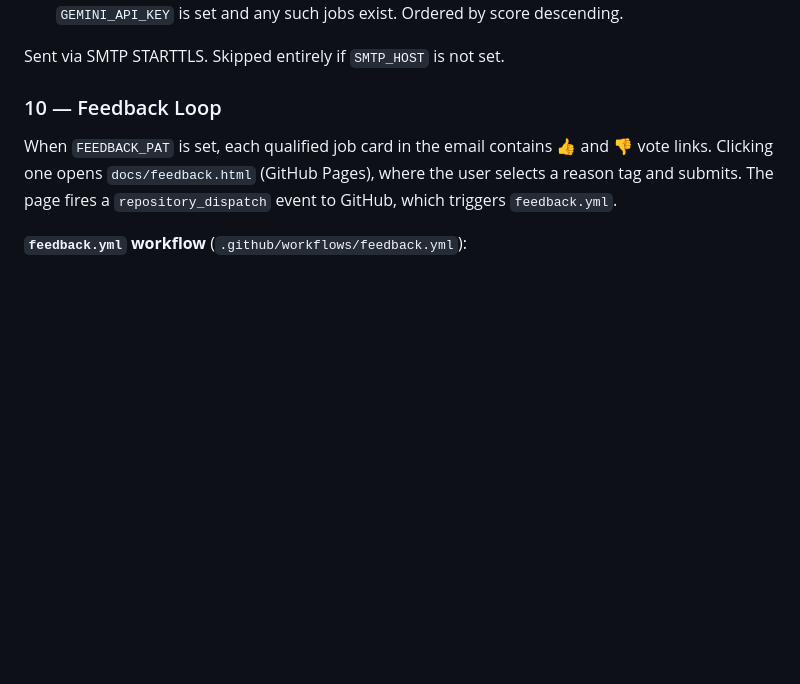
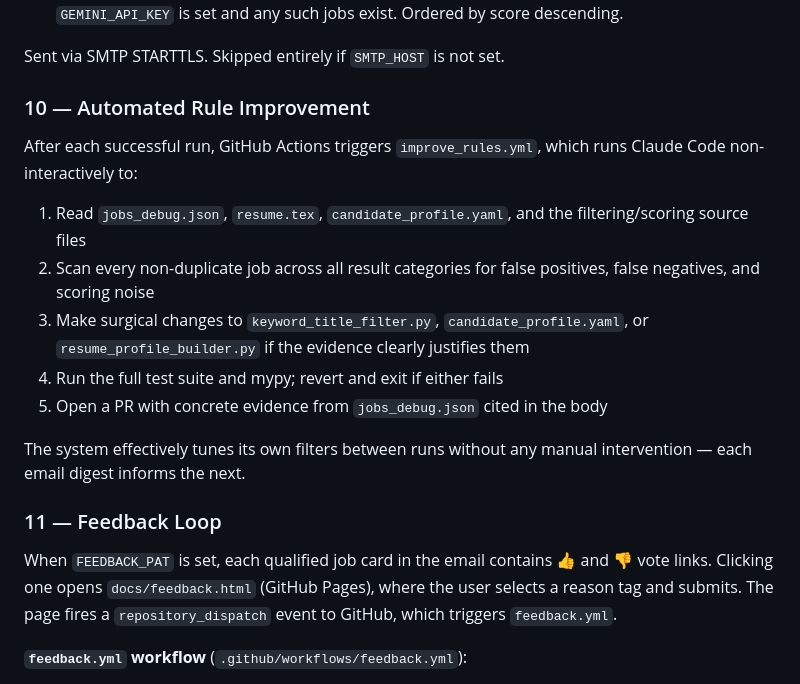
Before and after one commit to joshberger5/Job-Alert-Automation, a Markdown page: README.md, the part around the change. Rendered like a GitHub page; blank space fills up the shorter version.

Commit message:
docs: add auto-improvement workflow to How It Works
Co-Authored-By: Claude Sonnet 4.6 <noreply@anthropic.com>

```diff
--- a/README.md
+++ b/README.md
@@ -182,7 +182,19 @@ Duplicate detection happens before filtering and scoring, so already-seen jobs c
 
 Sent via SMTP STARTTLS. Skipped entirely if `SMTP_HOST` is not set.
 
-### 10 — Feedback Loop
+### 10 — Automated Rule Improvement
+
+After each successful run, GitHub Actions triggers `improve_rules.yml`, which runs Claude Code non-interactively to:
+
+1. Read `jobs_debug.json`, `resume.tex`, `candidate_profile.yaml`, and the filtering/scoring source files
+2. Scan every non-duplicate job across all result categories for false positives, false negatives, and scoring noise
+3. Make surgical changes to `keyword_title_filter.py`, `candidate_profile.yaml`, or `resume_profile_builder.py` if the evidence clearly justifies them
+4. Run the full test suite and mypy; revert and exit if either fails
+5. Open a PR with concrete evidence from `jobs_debug.json` cited in the body
+
+The system effectively tunes its own filters between runs without any manual intervention — each email digest informs the next.
+
+### 11 — Feedback Loop
 
 When `FEEDBACK_PAT` is set, each qualified job card in the email contains 👍 and 👎 vote links. Clicking one opens `docs/feedback.html` (GitHub Pages), where the user selects a reason tag and submits. The page fires a `repository_dispatch` event to GitHub, which triggers `feedback.yml`.
 
```
